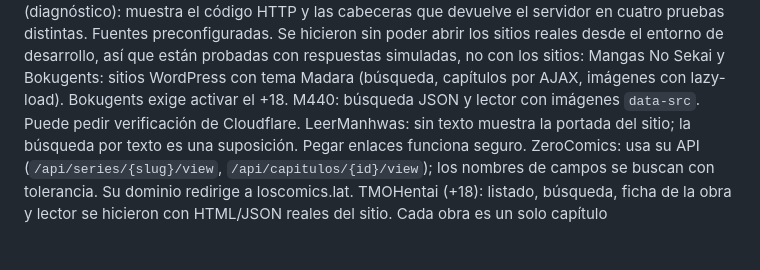
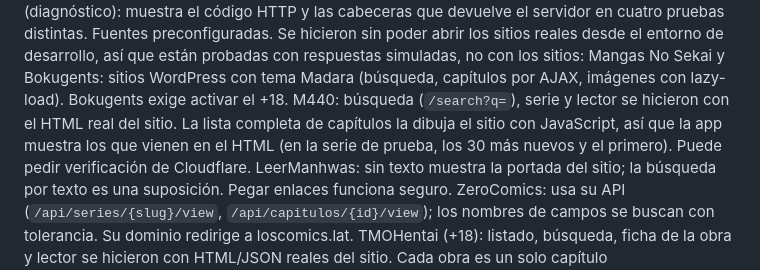
Before and after one commit to nekonekoobs-crypto/manga-reader, a Markdown page: README.md, the part around the change. Rendered like a GitHub page; blank space fills up the shorter version.

```diff
--- a/README.md
+++ b/README.md
@@ -27,7 +27,7 @@ Explorar. Elige la fuente, escribe un título y busca. Toca una serie para ver p
 ManhwaWeb. Usa la API del propio sitio (la web carga su contenido con JavaScript, por eso no basta leer su HTML). Sin texto en el buscador muestra las novedades; al escribir busca por título. Por defecto oculta lo +18: actívalo en Fuentes → Ajustes. Si pegas un enlace `manhwaweb.com/leer/...`, abre la serie directamente en ese capítulo. Cada capítulo muestra el grupo que lo subió. Las portadas y páginas se descargan con la red nativa de Android enviando el `Referer` de manhwaweb.com, porque su servidor de imágenes puede rechazar las peticiones que no vienen de su página; por eso ver las imágenes solo funciona dentro del APK, no en un navegador. Si algunas imágenes no cargan, abre Fuentes y pulsa Probar carga de imágenes (diagnóstico): muestra el código HTTP y las cabeceras que devuelve el servidor en cuatro pruebas distintas.
 Fuentes preconfiguradas. Se hicieron sin poder abrir los sitios reales desde el entorno de desarrollo, así que están probadas con respuestas simuladas, no con los sitios:
 Mangas No Sekai y Bokugents: sitios WordPress con tema Madara (búsqueda, capítulos por AJAX, imágenes con lazy-load). Bokugents exige activar el +18.
-M440: búsqueda JSON y lector con imágenes `data-src`. Puede pedir verificación de Cloudflare.
+M440: búsqueda (`/search?q=`), serie y lector se hicieron con el HTML real del sitio. La lista completa de capítulos la dibuja el sitio con JavaScript, así que la app muestra los que vienen en el HTML (en la serie de prueba, los 30 más nuevos y el primero). Puede pedir verificación de Cloudflare.
 LeerManhwas: sin texto muestra la portada del sitio; la búsqueda por texto es una suposición. Pegar enlaces funciona seguro.
 ZeroComics: usa su API (`/api/series/{slug}/view`, `/api/capitulos/{id}/view`); los nombres de campos se buscan con tolerancia. Su dominio redirige a loscomics.lat.
 TMOHentai (+18): listado, búsqueda, ficha de la obra y lector se hicieron con HTML/JSON reales del sitio. Cada obra es un solo capítulo (`/view_uploads/{id}`) con todas sus páginas (`storage.tmohentai.app/mangas/{id}/{n}.webp`). Oculta obras con títulos o etiquetas de menores, aunque es solo una protección parcial.
```
